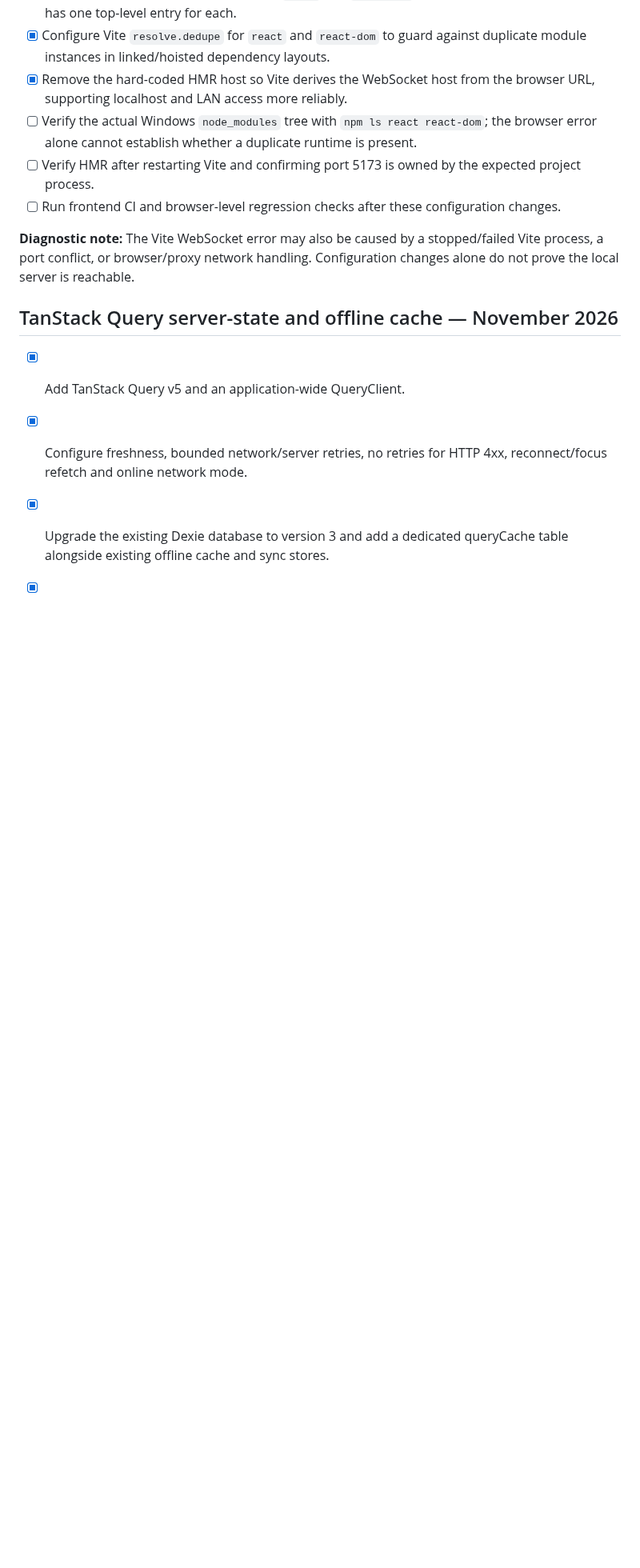
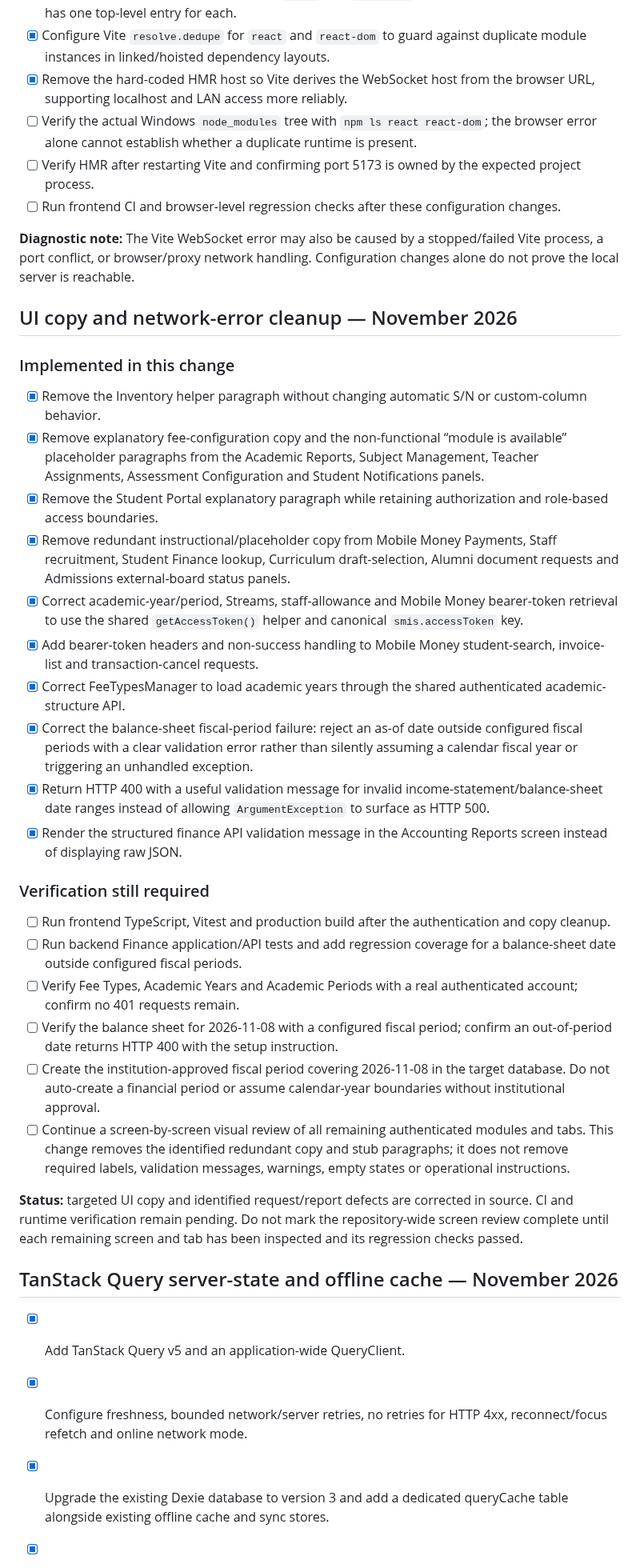
Before and after one commit to Quranhub1/School-Management-Information-System, a Markdown page: PROGRESS.md, the part around the change. Shown at 80% size. Drawn GitHub-style; blank space fills up the shorter version.

Commit message:
docs: reconcile TanStack progress with merged finance UI cleanup

```diff
--- a/PROGRESS.md
+++ b/PROGRESS.md
@@ -255,6 +255,33 @@ SMIS is ready for production sign-off only when the remaining target-environment
 **Diagnostic note:** The Vite WebSocket error may also be caused by a stopped/failed Vite process, a port conflict, or browser/proxy network handling. Configuration changes alone do not prove the local server is reachable.
 
 
+## UI copy and network-error cleanup — November 2026
+
+### Implemented in this change
+
+- [x] Remove the Inventory helper paragraph without changing automatic S/N or custom-column behavior.
+- [x] Remove explanatory fee-configuration copy and the non-functional “module is available” placeholder paragraphs from the Academic Reports, Subject Management, Teacher Assignments, Assessment Configuration and Student Notifications panels.
+- [x] Remove the Student Portal explanatory paragraph while retaining authorization and role-based access boundaries.
+- [x] Remove redundant instructional/placeholder copy from Mobile Money Payments, Staff recruitment, Student Finance lookup, Curriculum draft-selection, Alumni document requests and Admissions external-board status panels.
+- [x] Correct academic-year/period, Streams, staff-allowance and Mobile Money bearer-token retrieval to use the shared `getAccessToken()` helper and canonical `smis.accessToken` key.
+- [x] Add bearer-token headers and non-success handling to Mobile Money student-search, invoice-list and transaction-cancel requests.
+- [x] Correct FeeTypesManager to load academic years through the shared authenticated academic-structure API.
+- [x] Correct the balance-sheet fiscal-period failure: reject an as-of date outside configured fiscal periods with a clear validation error rather than silently assuming a calendar fiscal year or triggering an unhandled exception.
+- [x] Return HTTP 400 with a useful validation message for invalid income-statement/balance-sheet date ranges instead of allowing `ArgumentException` to surface as HTTP 500.
+- [x] Render the structured finance API validation message in the Accounting Reports screen instead of displaying raw JSON.
+
+### Verification still required
+
+- [ ] Run frontend TypeScript, Vitest and production build after the authentication and copy cleanup.
+- [ ] Run backend Finance application/API tests and add regression coverage for a balance-sheet date outside configured fiscal periods.
+- [ ] Verify Fee Types, Academic Years and Academic Periods with a real authenticated account; confirm no 401 requests remain.
+- [ ] Verify the balance sheet for 2026-11-08 with a configured fiscal period; confirm an out-of-period date returns HTTP 400 with the setup instruction.
+- [ ] Create the institution-approved fiscal period covering 2026-11-08 in the target database. Do not auto-create a financial period or assume calendar-year boundaries without institutional approval.
+- [ ] Continue a screen-by-screen visual review of all remaining authenticated modules and tabs. This change removes the identified redundant copy and stub paragraphs; it does not remove required labels, validation messages, warnings, empty states or operational instructions.
+
+**Status:** targeted UI copy and identified request/report defects are corrected in source. CI and runtime verification remain pending. Do not mark the repository-wide screen review complete until each remaining screen and tab has been inspected and its regression checks passed.
+
+
 ## TanStack Query server-state and offline cache — November 2026
 
 - [x] Add TanStack Query v5 and an application-wide QueryClient.
```
